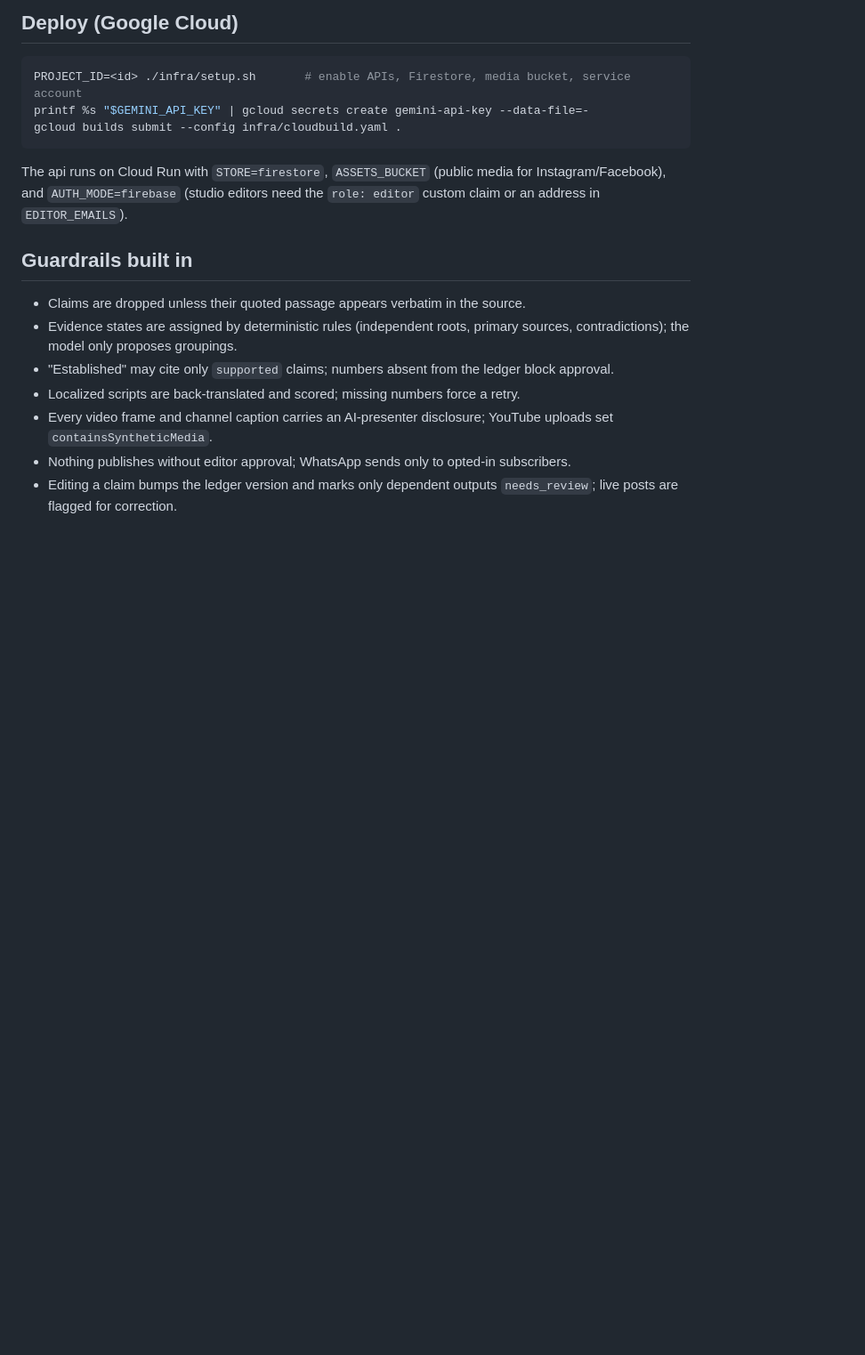
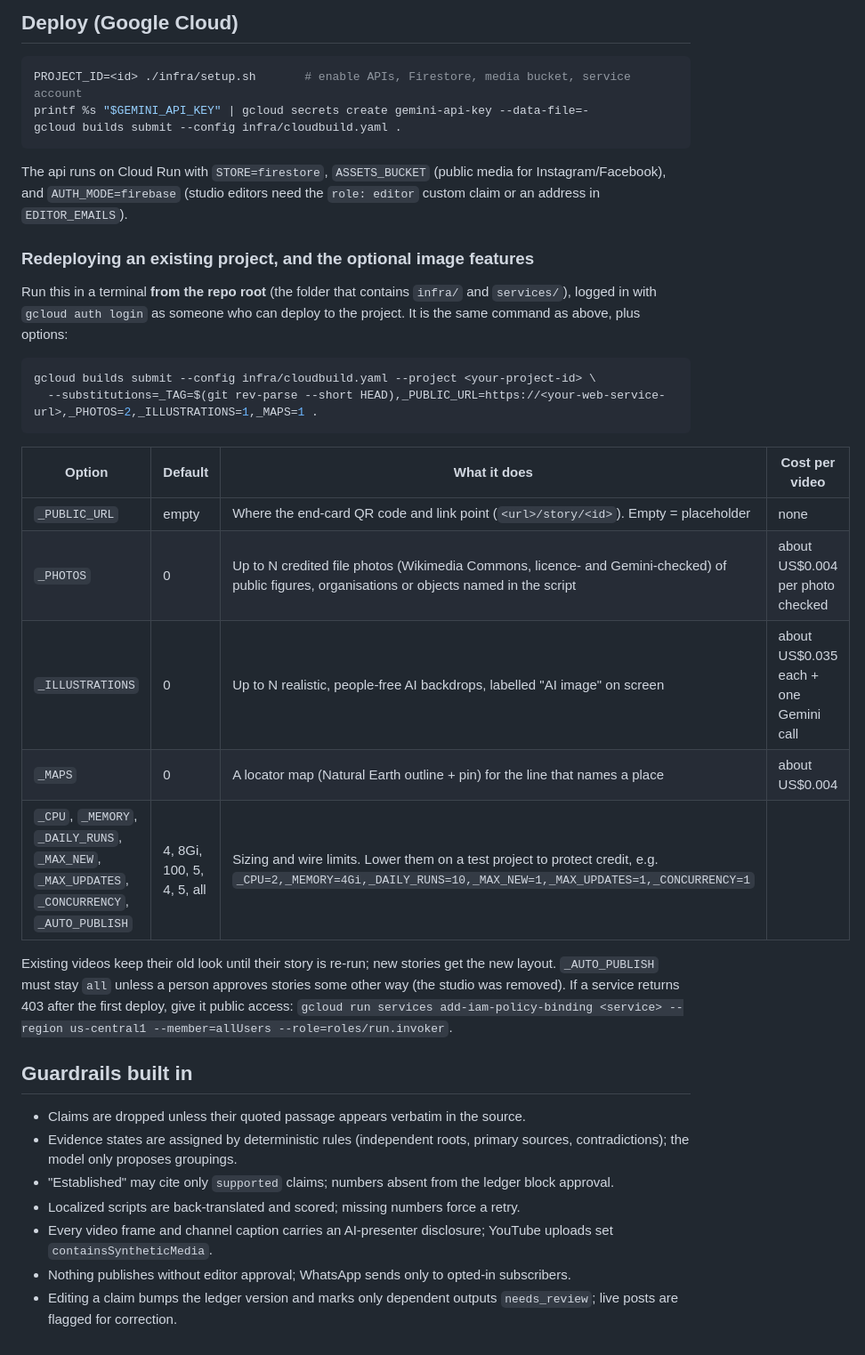
Before and after one commit to akashmeruva9/open-lens, a Markdown page: README.md, the part around the change. Shown at 89% size. Rendered like a GitHub page; blank space fills up the shorter version.

Commit message:
README: how to redeploy and the optional image/map switches
Co-Authored-By: Claude Sonnet 5.5 <noreply@anthropic.com>

````diff
--- a/README.md
+++ b/README.md
@@ -82,6 +82,24 @@ gcloud builds submit --config infra/cloudbuild.yaml .
 ```
 The api runs on Cloud Run with `STORE=firestore`, `ASSETS_BUCKET` (public media for Instagram/Facebook), and `AUTH_MODE=firebase` (studio editors need the `role: editor` custom claim or an address in `EDITOR_EMAILS`).
 
+### Redeploying an existing project, and the optional image features
+Run this in a terminal **from the repo root** (the folder that contains `infra/` and `services/`), logged in with `gcloud auth login` as someone who can deploy to the project. It is the same command as above, plus options:
+
+```bash
+gcloud builds submit --config infra/cloudbuild.yaml --project <your-project-id> \
+  --substitutions=_TAG=$(git rev-parse --short HEAD),_PUBLIC_URL=https://<your-web-service-url>,_PHOTOS=2,_ILLUSTRATIONS=1,_MAPS=1 .
+```
+
+| Option | Default | What it does | Cost per video |
+|---|---|---|---|
+| `_PUBLIC_URL` | empty | Where the end-card QR code and link point (`<url>/story/<id>`). Empty = placeholder | none |
+| `_PHOTOS` | 0 | Up to N credited file photos (Wikimedia Commons, licence- and Gemini-checked) of public figures, organisations or objects named in the script | about US$0.004 per photo checked |
+| `_ILLUSTRATIONS` | 0 | Up to N realistic, people-free AI backdrops, labelled "AI image" on screen | about US$0.035 each + one Gemini call |
+| `_MAPS` | 0 | A locator map (Natural Earth outline + pin) for the line that names a place | about US$0.004 |
+| `_CPU`, `_MEMORY`, `_DAILY_RUNS`, `_MAX_NEW`, `_MAX_UPDATES`, `_CONCURRENCY`, `_AUTO_PUBLISH` | 4, 8Gi, 100, 5, 4, 5, all | Sizing and wire limits. Lower them on a test project to protect credit, e.g. `_CPU=2,_MEMORY=4Gi,_DAILY_RUNS=10,_MAX_NEW=1,_MAX_UPDATES=1,_CONCURRENCY=1` | |
+
+Existing videos keep their old look until their story is re-run; new stories get the new layout. `_AUTO_PUBLISH` must stay `all` unless a person approves stories some other way (the studio was removed). If a service returns 403 after the first deploy, give it public access: `gcloud run services add-iam-policy-binding <service> --region us-central1 --member=allUsers --role=roles/run.invoker`.
+
 ## Guardrails built in
 - Claims are dropped unless their quoted passage appears verbatim in the source.
 - Evidence states are assigned by deterministic rules (independent roots, primary sources, contradictions); the model only proposes groupings.
````
